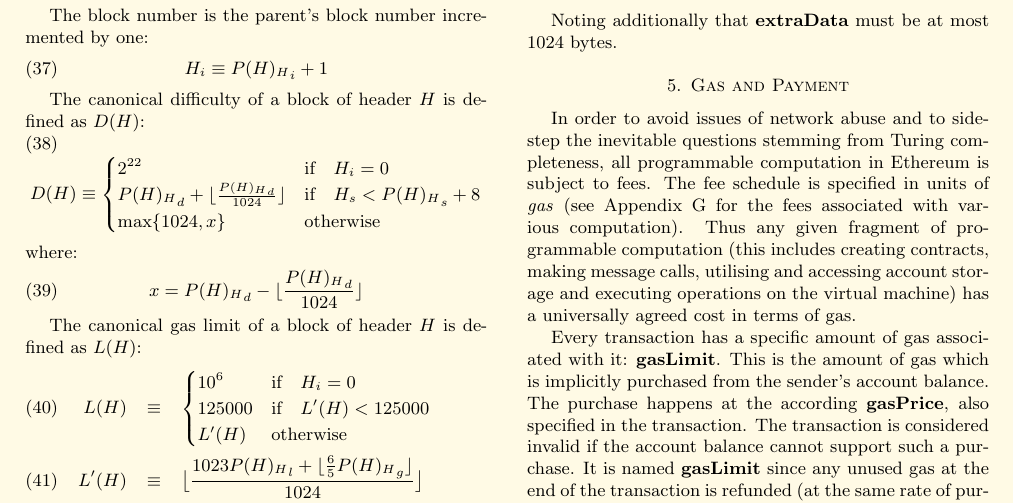
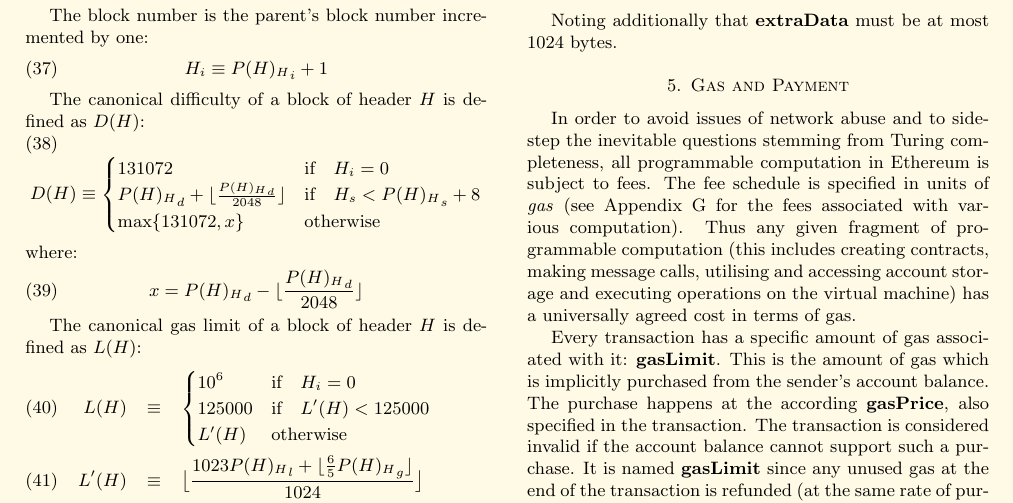
Before and after one commit to ethereum/yellowpaper, a LaTeX paper (Paper.tex): part of page 6 of 29, cut so that both start at the same text. Compiled offline with pdfLaTeX.

Commit message:
update difficulty parameters

```diff
--- a/Paper.tex
+++ b/Paper.tex
@@ -428,14 +428,14 @@
 The canonical difficulty of a block of header $H$ is defined as $D(H)$:
 \begin{equation}
 D(H) \equiv \begin{cases}
-2^{22} & \text{if} \quad H_i = 0\\
-{P(H)_H}_d + \lfloor\frac{{P(H)_H}_d}{1024}\rfloor & \text{if} \quad H_s < {P(H)_H}_s + 8\\
-\max \{ 1024, x \} & \text{otherwise}\\
+131072 & \text{if} \quad H_i = 0\\
+{P(H)_H}_d + \lfloor\frac{{P(H)_H}_d}{2048}\rfloor & \text{if} \quad H_s < {P(H)_H}_s + 8\\
+\max \{ 131072, x \} & \text{otherwise}\\
 \end{cases}
 \end{equation}
 where:
 \begin{equation}
-x = {P(H)_H}_d - \lfloor\frac{{P(H)_H}_d}{1024}\rfloor
+x = {P(H)_H}_d - \lfloor\frac{{P(H)_H}_d}{2048}\rfloor
 \end{equation}
 
 The canonical gas limit of a block of header $H$ is defined as $L(H)$:
```
